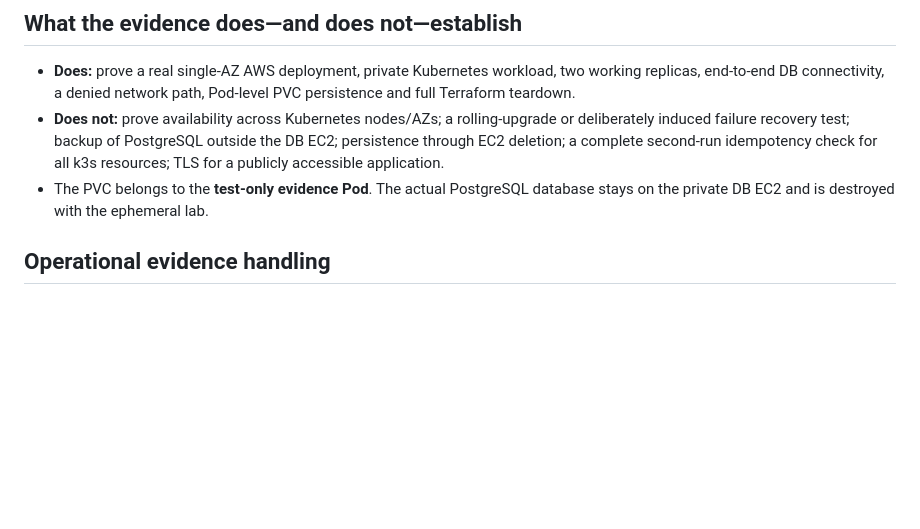
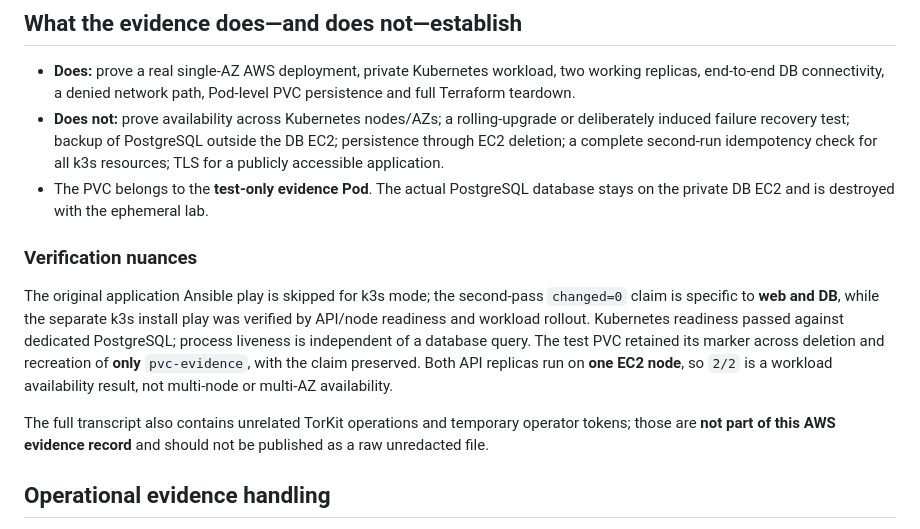
Before and after one commit to BrentDean/cloud-infrastructure-automation, a Markdown page: docs/live-verification-2026-09-24.md, the part around one of its changes. Rendered like a GitHub page; blank space fills up the shorter version.

```diff
--- a/docs/live-verification-2026-09-24.md
+++ b/docs/live-verification-2026-09-24.md
@@ -90,6 +112,14 @@ The teardown includes the NAT gateway and ends with `Destroy complete! Resources
 - **Does not:** prove availability across Kubernetes nodes/AZs; a rolling-upgrade or deliberately induced failure recovery test; backup of PostgreSQL outside the DB EC2; persistence through EC2 deletion; a complete second-run idempotency check for all k3s resources; TLS for a publicly accessible application.
 - The PVC belongs to the **test-only evidence Pod**. The actual PostgreSQL database stays on the private DB EC2 and is destroyed with the ephemeral lab.
 
+
+
+### Verification nuances
+
+The original application Ansible play is skipped for k3s mode; the second-pass `changed=0` claim is specific to **web and DB**, while the separate k3s install play was verified by API/node readiness and workload rollout. Kubernetes readiness passed against dedicated PostgreSQL; process liveness is independent of a database query. The test PVC retained its marker across deletion and recreation of **only** `pvc-evidence`, with the claim preserved. Both API replicas run on **one EC2 node**, so `2/2` is a workload availability result, not multi-node or multi-AZ availability.
+
+The full transcript also contains unrelated TorKit operations and temporary operator tokens; those are **not part of this AWS evidence record** and should not be published as a raw unredacted file.
+
 ## Operational evidence handling
 
 The runner writes `configure-first.log`, `configure-second.log`, `k3s-ansible.log`, `k3s-deploy.log`, `k3s-verification.log`, `smoke-test.log`, `external-health.json` and `run-summary.txt` to the per-run `evidence/` directory. The parent run directory can also contain Terraform state, database secrets and temporary SSH credentials; **never commit the entire run directory**. Capture screenshots that show system state and test results without publishing secrets.
```
Also changed, not shown: other parts of docs/live-verification-2026-09-24.md (+22 -0 lines), README.md (+6 -0 lines).
